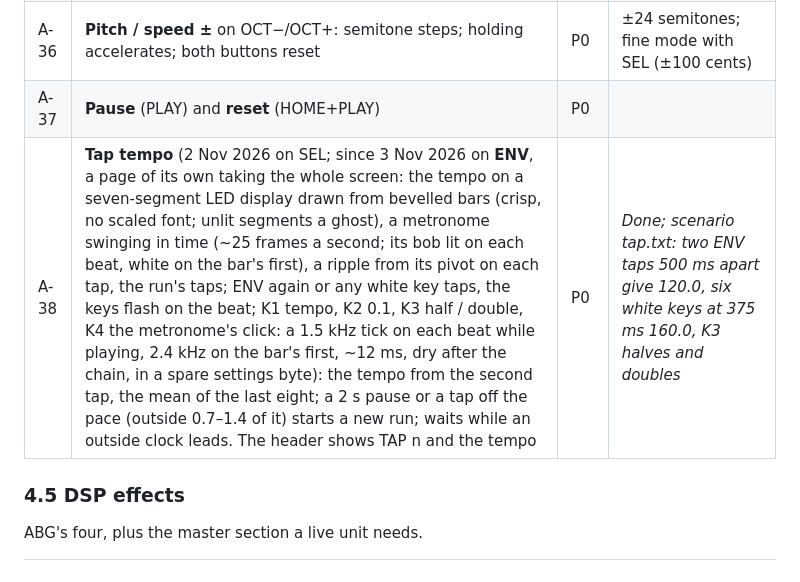
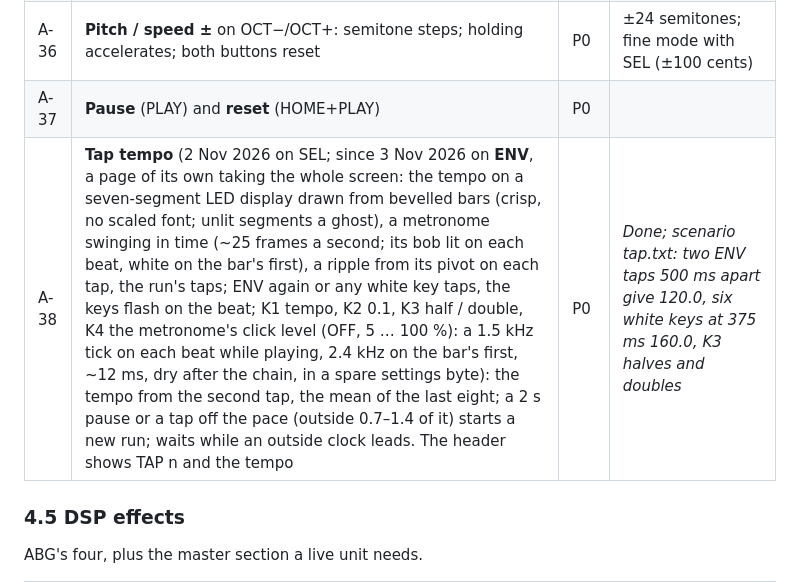
Before and after one commit to profikid/fm1-break-choppah, a Markdown page: docs/PRD.md, the part around the change. GitHub-like rendering.

```diff
--- a/docs/PRD.md
+++ b/docs/PRD.md
@@ -146,7 +146,7 @@ Based on the behaviour of BB Gen / X0X's break part and ABG's "randomizing algor
 | A-35 | **REVERSE as a gate:** reverse playback while held (not a toggle) | P0 | |
 | A-36 | **Pitch / speed ±** on OCT−/OCT+: semitone steps; holding accelerates; both buttons reset | P0 | ±24 semitones; fine mode with SEL (±100 cents) |
 | A-37 | **Pause** (PLAY) and **reset** (HOME+PLAY) | P0 | |
-| A-38 | **Tap tempo** (2 Nov 2026 on SEL; since 3 Nov 2026 on **ENV**, a page of its own taking the whole screen: the tempo on a seven-segment LED display drawn from bevelled bars (crisp, no scaled font; unlit segments a ghost), a metronome swinging in time (~25 frames a second; its bob lit on each beat, white on the bar's first), a ripple from its pivot on each tap, the run's taps; ENV again or any white key taps, the keys flash on the beat; K1 tempo, K2 0.1, K3 half / double, K4 the metronome's click: a 1.5 kHz tick on each beat while playing, 2.4 kHz on the bar's first, ~12 ms, dry after the chain, in a spare settings byte): the tempo from the second tap, the mean of the last eight; a 2 s pause or a tap off the pace (outside 0.7–1.4 of it) starts a new run; waits while an outside clock leads. The header shows TAP n and the tempo | P0 | *Done; scenario tap.txt: two ENV taps 500 ms apart give 120.0, six white keys at 375 ms 160.0, K3 halves and doubles* |
+| A-38 | **Tap tempo** (2 Nov 2026 on SEL; since 3 Nov 2026 on **ENV**, a page of its own taking the whole screen: the tempo on a seven-segment LED display drawn from bevelled bars (crisp, no scaled font; unlit segments a ghost), a metronome swinging in time (~25 frames a second; its bob lit on each beat, white on the bar's first), a ripple from its pivot on each tap, the run's taps; ENV again or any white key taps, the keys flash on the beat; K1 tempo, K2 0.1, K3 half / double, K4 the metronome's click level (OFF, 5 … 100 %): a 1.5 kHz tick on each beat while playing, 2.4 kHz on the bar's first, ~12 ms, dry after the chain, in a spare settings byte): the tempo from the second tap, the mean of the last eight; a 2 s pause or a tap off the pace (outside 0.7–1.4 of it) starts a new run; waits while an outside clock leads. The header shows TAP n and the tempo | P0 | *Done; scenario tap.txt: two ENV taps 500 ms apart give 120.0, six white keys at 375 ms 160.0, K3 halves and doubles* |
 
 ### 4.5 DSP effects
 
```
Also changed, not shown: README.md (+1 -1 lines), app/docs/MANUAL.md (+4 -4 lines), app/docs/img/screen-tap.png, 4 other files.
